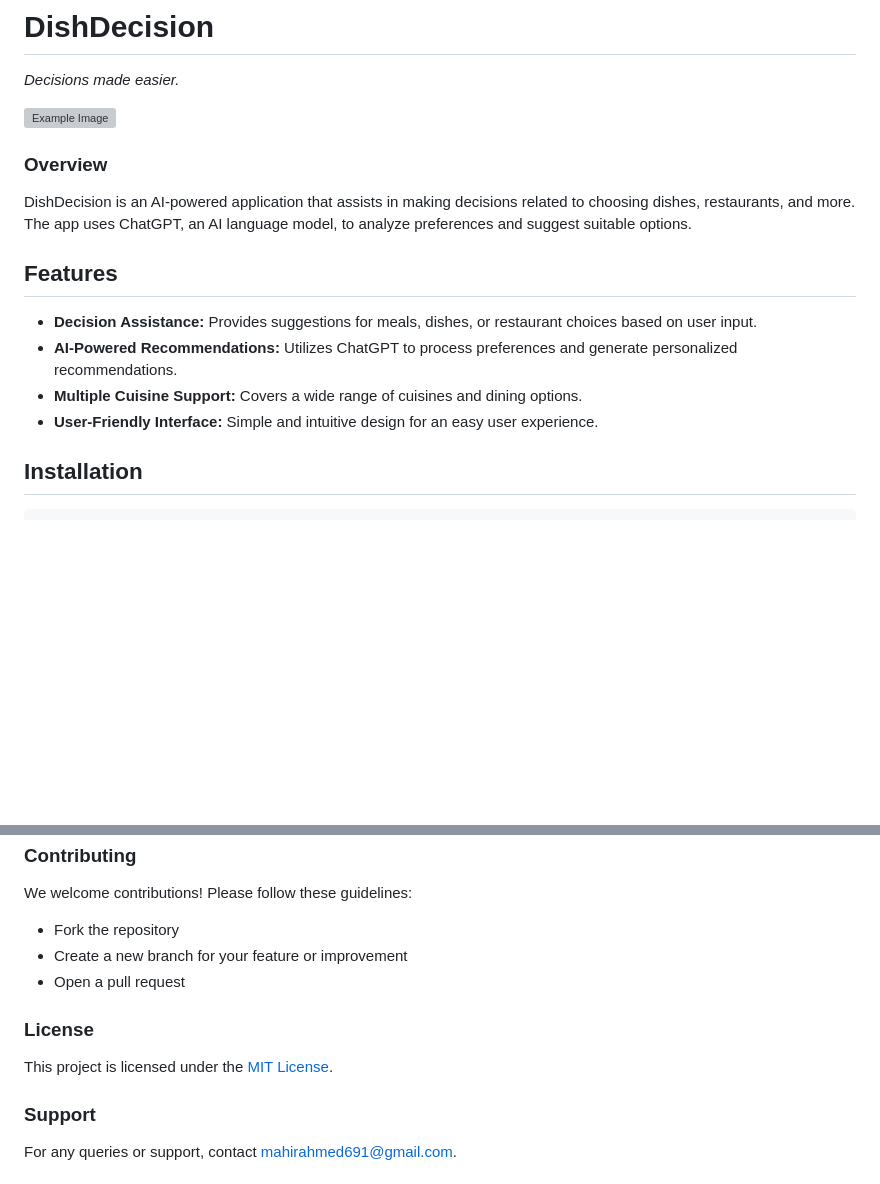
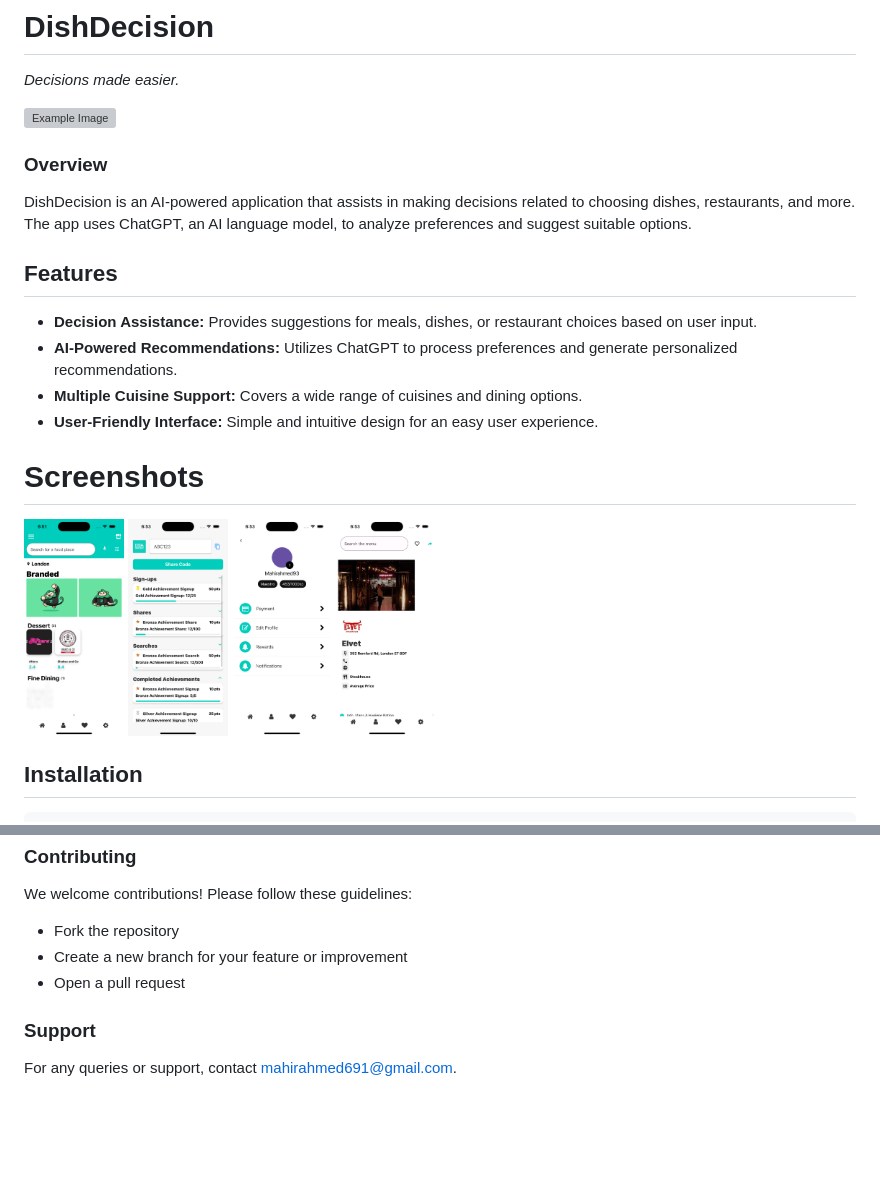
Before and after one commit to mahirahmed691/Dishision, a Markdown page: README.md, 2 parts joined by grey strips. GitHub-like rendering; pictures changed too: assets/elvet.png (added), assets/homescreen.png (added), assets/profile.png (added); blank space fills up the shorter version; grey boxes are pictures that could not be loaded.

````diff
--- a/README.md
+++ b/README.md
@@ -13,6 +13,13 @@ DishDecision is an AI-powered application that assists in making decisions relat
 - **AI-Powered Recommendations:** Utilizes ChatGPT to process preferences and generate personalized recommendations.
 - **Multiple Cuisine Support:** Covers a wide range of cuisines and dining options.
 - **User-Friendly Interface:** Simple and intuitive design for an easy user experience.
+
+# Screenshots
+
+<img src="assets/homescreen.png" alt="Example Image" width="100" />
+<img src="assets/rewards.png" alt="Example Image" width="100" />
+<img src="assets/profile.png" alt="Example Image" width="100" />
+<img src="assets/elvet.png" alt="Example Image" width="100" />
 
 ## Installation
 ```
@@ -52,10 +59,6 @@ We welcome contributions! Please follow these guidelines:
 - Create a new branch for your feature or improvement
 - Open a pull request
 
-### License
-
-This project is licensed under the [MIT License](link-to-license).
-
 ### Support
 
 For any queries or support, contact [mahirahmed691@gmail.com](mailto:mahirahmed691@gmail.com).
````
Also changed, not shown: other parts of README.md (+1 -1 lines).
